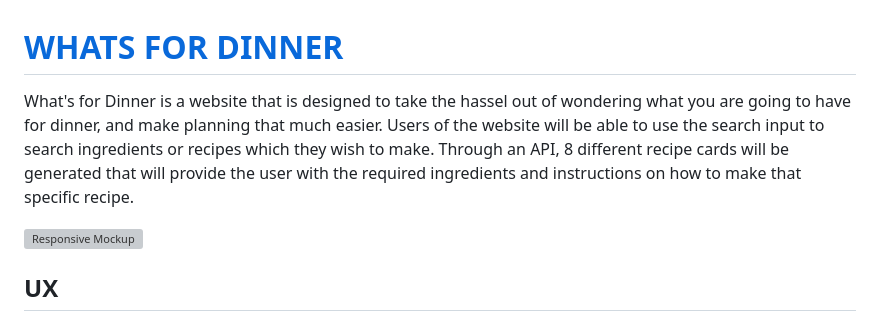
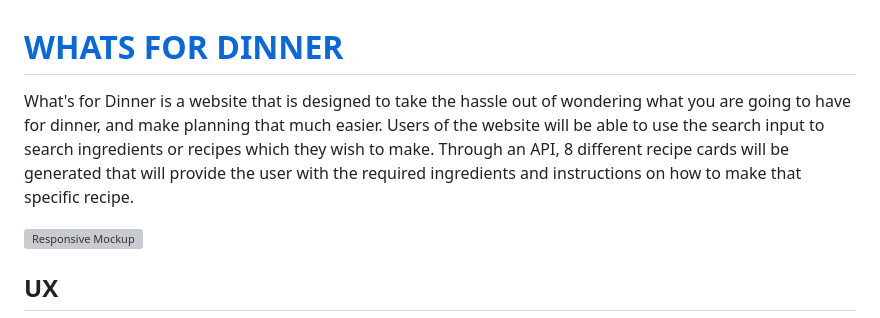
Before and after one commit to Jordan-Boulton1/whats-for-dinner, a Markdown page: README.md, the part around the change. Rendered like a GitHub page; grey boxes are pictures that could not be loaded.

Commit message:
fix: correct typos in readme and testing

```diff
--- a/README.md
+++ b/README.md
@@ -1,6 +1,6 @@
 # [WHATS FOR DINNER](https://jordan-boulton1.github.io/whats-for-dinner)
 
-What's for Dinner is a website that is designed to take the hassel out of wondering what you are going to have for dinner, and make planning that much easier. Users of the website will be able to use the search input to search ingredients or recipes which they wish to make. Through an API, 8 different recipe cards will be generated that will provide the user with the required ingredients and instructions on how to make that specific recipe.
+What's for Dinner is a website that is designed to take the hassle out of wondering what you are going to have for dinner, and make planning that much easier. Users of the website will be able to use the search input to search ingredients or recipes which they wish to make. Through an API, 8 different recipe cards will be generated that will provide the user with the required ingredients and instructions on how to make that specific recipe.
 
 ![Responsive Mockup](https://github.com/Jordan-Boulton1/whats-for-dinner/blob/main/documentation/responsive-mockup.PNG)
 
```
Also changed, not shown: TESTING.md (+4 -4 lines).
